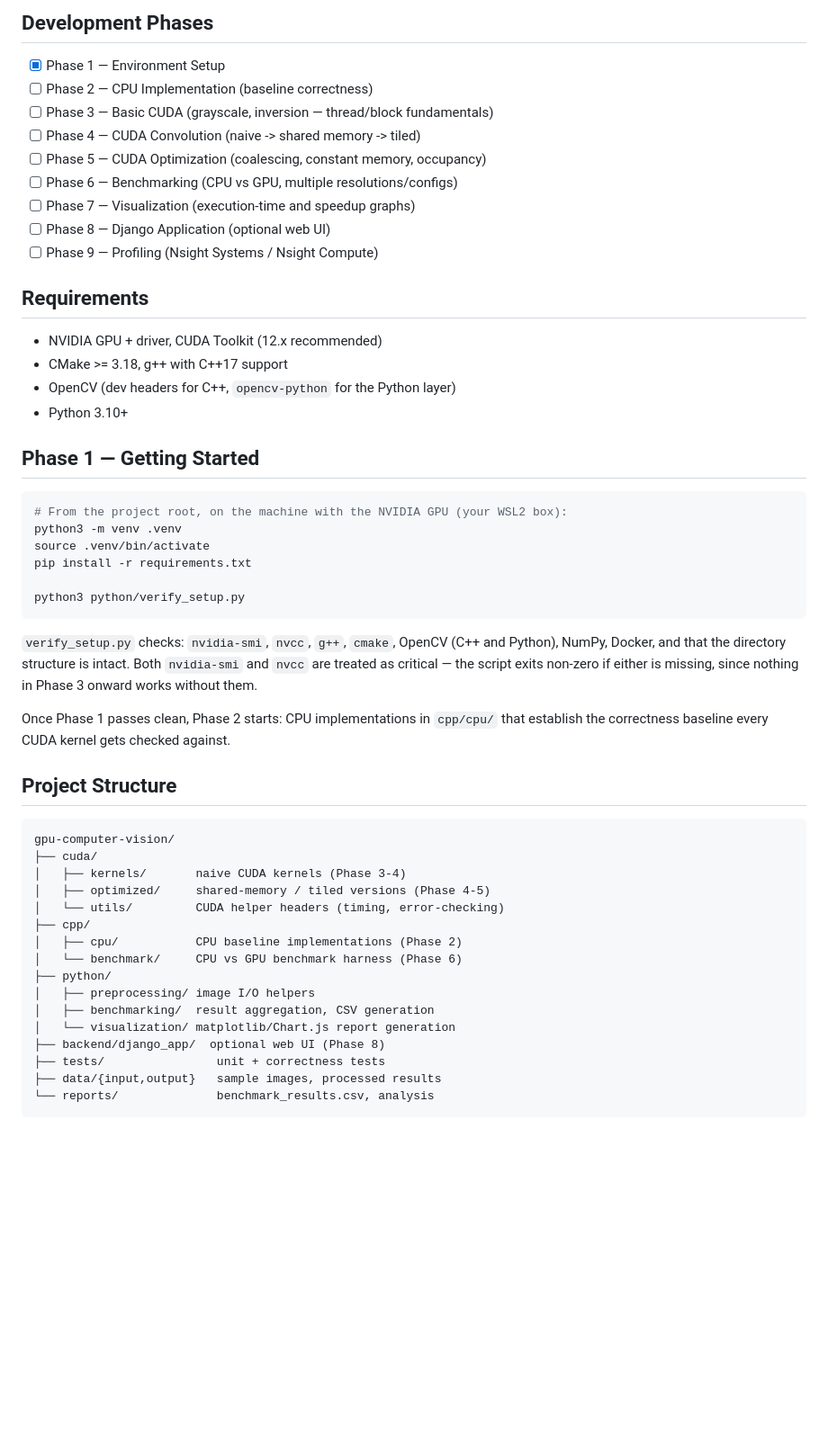
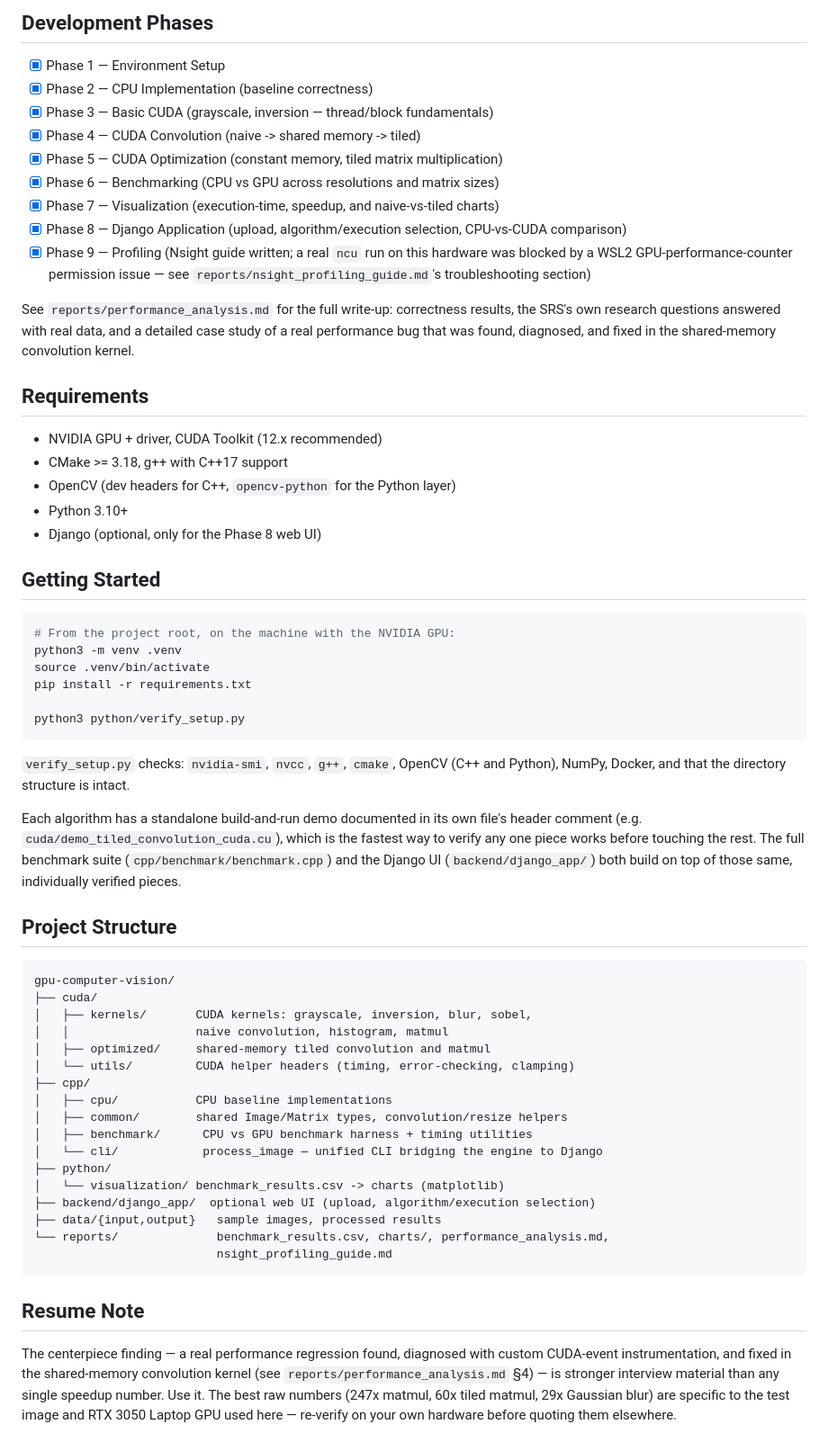
Before and after one commit to Akash-N1406/GPUVision, a Markdown page: README.md, the part around the change. Shown at 90% size. Drawn GitHub-style; blank space fills up the shorter version.

Commit message:
Finalize documentation: mark all 9 phases complete in README, add Phase 9 profiling attempt writeup to performance report

````diff
--- a/README.md
+++ b/README.md
@@ -21,14 +21,21 @@ in the CUDA kernels and the benchmarking methodology.
 ## Development Phases
 
 - [x] Phase 1 — Environment Setup
-- [ ] Phase 2 — CPU Implementation (baseline correctness)
-- [ ] Phase 3 — Basic CUDA (grayscale, inversion — thread/block fundamentals)
-- [ ] Phase 4 — CUDA Convolution (naive -> shared memory -> tiled)
-- [ ] Phase 5 — CUDA Optimization (coalescing, constant memory, occupancy)
-- [ ] Phase 6 — Benchmarking (CPU vs GPU, multiple resolutions/configs)
-- [ ] Phase 7 — Visualization (execution-time and speedup graphs)
-- [ ] Phase 8 — Django Application (optional web UI)
-- [ ] Phase 9 — Profiling (Nsight Systems / Nsight Compute)
+- [x] Phase 2 — CPU Implementation (baseline correctness)
+- [x] Phase 3 — Basic CUDA (grayscale, inversion — thread/block fundamentals)
+- [x] Phase 4 — CUDA Convolution (naive -> shared memory -> tiled)
+- [x] Phase 5 — CUDA Optimization (constant memory, tiled matrix multiplication)
+- [x] Phase 6 — Benchmarking (CPU vs GPU across resolutions and matrix sizes)
+- [x] Phase 7 — Visualization (execution-time, speedup, and naive-vs-tiled charts)
+- [x] Phase 8 — Django Application (upload, algorithm/execution selection, CPU-vs-CUDA comparison)
+- [x] Phase 9 — Profiling (Nsight guide written; a real `ncu` run on this hardware
+      was blocked by a WSL2 GPU-performance-counter permission issue — see
+      `reports/nsight_profiling_guide.md`'s troubleshooting section)
+
+See `reports/performance_analysis.md` for the full write-up: correctness
+results, the SRS's own research questions answered with real data, and a
+detailed case study of a real performance bug that was found, diagnosed,
+and fixed in the shared-memory convolution kernel.
 
 ## Requirements
 
@@ -36,11 +43,12 @@ in the CUDA kernels and the benchmarking methodology.
 - CMake >= 3.18, g++ with C++17 support
 - OpenCV (dev headers for C++, `opencv-python` for the Python layer)
 - Python 3.10+
+- Django (optional, only for the Phase 8 web UI)
 
-## Phase 1 — Getting Started
+## Getting Started
 
 ```bash
-# From the project root, on the machine with the NVIDIA GPU (your WSL2 box):
+# From the project root, on the machine with the NVIDIA GPU:
 python3 -m venv .venv
 source .venv/bin/activate
 pip install -r requirements.txt
@@ -50,31 +58,42 @@ python3 python/verify_setup.py
 
 `verify_setup.py` checks: `nvidia-smi`, `nvcc`, `g++`, `cmake`, OpenCV
 (C++ and Python), NumPy, Docker, and that the directory structure is intact.
-Both `nvidia-smi` and `nvcc` are treated as critical — the script exits
-non-zero if either is missing, since nothing in Phase 3 onward works without
-them.
 
-Once Phase 1 passes clean, Phase 2 starts: CPU implementations in
-`cpp/cpu/` that establish the correctness baseline every CUDA kernel gets
-checked against.
+Each algorithm has a standalone build-and-run demo documented in its own
+file's header comment (e.g. `cuda/demo_tiled_convolution_cuda.cu`), which is
+the fastest way to verify any one piece works before touching the rest. The
+full benchmark suite (`cpp/benchmark/benchmark.cpp`) and the Django UI
+(`backend/django_app/`) both build on top of those same, individually
+verified pieces.
 
 ## Project Structure
 
 ```
 gpu-computer-vision/
 ├── cuda/
-│   ├── kernels/       naive CUDA kernels (Phase 3-4)
-│   ├── optimized/     shared-memory / tiled versions (Phase 4-5)
-│   └── utils/         CUDA helper headers (timing, error-checking)
+│   ├── kernels/       CUDA kernels: grayscale, inversion, blur, sobel,
+│   │                  naive convolution, histogram, matmul
+│   ├── optimized/     shared-memory tiled convolution and matmul
+│   └── utils/         CUDA helper headers (timing, error-checking, clamping)
 ├── cpp/
-│   ├── cpu/           CPU baseline implementations (Phase 2)
-│   └── benchmark/     CPU vs GPU benchmark harness (Phase 6)
+│   ├── cpu/           CPU baseline implementations
+│   ├── common/        shared Image/Matrix types, convolution/resize helpers
+│   ├── benchmark/      CPU vs GPU benchmark harness + timing utilities
+│   └── cli/            process_image — unified CLI bridging the engine to Django
 ├── python/
-│   ├── preprocessing/ image I/O helpers
-│   ├── benchmarking/  result aggregation, CSV generation
-│   └── visualization/ matplotlib/Chart.js report generation
-├── backend/django_app/  optional web UI (Phase 8)
-├── tests/                unit + correctness tests
+│   └── visualization/ benchmark_results.csv -> charts (matplotlib)
+├── backend/django_app/  optional web UI (upload, algorithm/execution selection)
 ├── data/{input,output}   sample images, processed results
-└── reports/              benchmark_results.csv, analysis
+└── reports/              benchmark_results.csv, charts/, performance_analysis.md,
+                          nsight_profiling_guide.md
 ```
+
+## Resume Note
+
+The centerpiece finding — a real performance regression found, diagnosed with
+custom CUDA-event instrumentation, and fixed in the shared-memory convolution
+kernel (see `reports/performance_analysis.md` §4) — is stronger interview
+material than any single speedup number. Use it. The best raw numbers
+(247x matmul, 60x tiled matmul, 29x Gaussian blur) are specific to the test
+image and RTX 3050 Laptop GPU used here — re-verify on your own hardware
+before quoting them elsewhere.
````
Also changed, not shown: reports/performance_analysis.md (+34 -0 lines).
